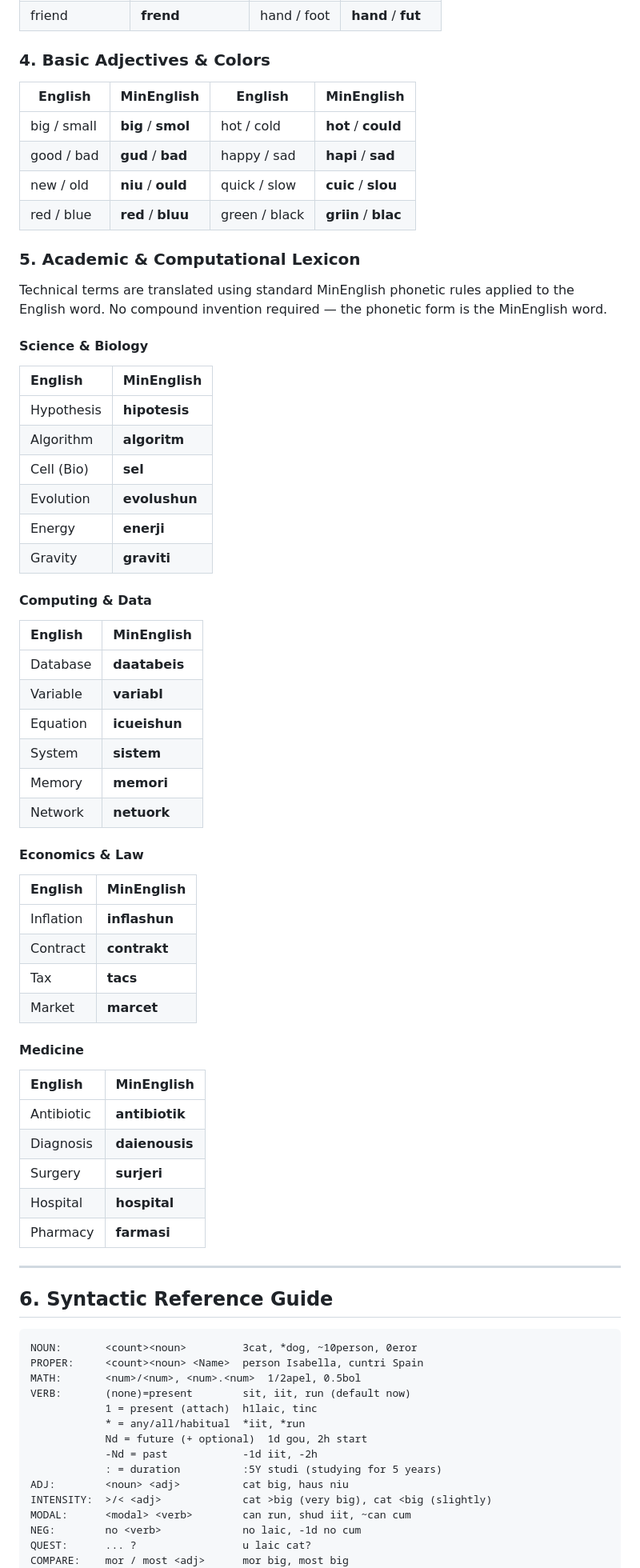
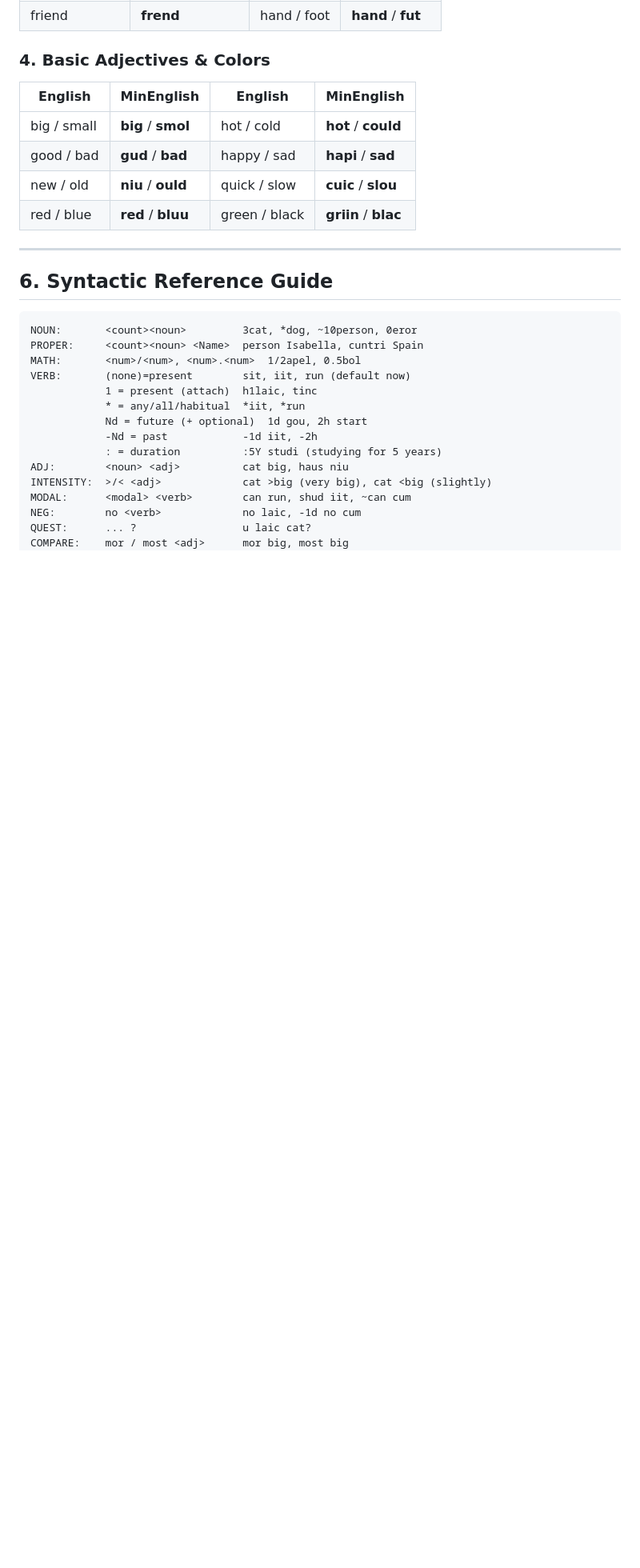
Before and after one commit to dmicsa/MinEnglish, a Markdown page: MinEnglish.md, the part around the change. Shown at 80% size. Rendered like a GitHub page; blank space fills up the shorter version.

Commit message:
Delete Section 5 Academic Lexicon — phonetic rule covers all technical vocab

```diff
--- a/MinEnglish.md
+++ b/MinEnglish.md
@@ -637,53 +637,6 @@ Below is the strict parsing configuration for a standard declarative sentence.
 | good / bad  | **gud** / **bad**  | happy / sad   | **hapi** / **sad**   |
 | new / old   | **niu** / **ould** | quick / slow  | **cuic** / **slou**  |
 | red / blue  | **red** / **bluu** | green / black | **griin** / **blac** |
-
-### 5. Academic & Computational Lexicon
-
-Technical terms are translated using standard MinEnglish phonetic rules applied
-to the English word. No compound invention required — the phonetic form is the
-MinEnglish word.
-
-#### Science & Biology
-
-| English    | MinEnglish    |
-| :--------- | :------------ |
-| Hypothesis | **hipotesis** |
-| Algorithm  | **algoritm**  |
-| Cell (Bio) | **sel**       |
-| Evolution  | **evolushun** |
-| Energy     | **enerji**    |
-| Gravity    | **graviti**   |
-
-#### Computing & Data
-
-| English  | MinEnglish    |
-| :------- | :------------ |
-| Database | **daatabeis** |
-| Variable | **variabl**   |
-| Equation | **icueishun** |
-| System   | **sistem**    |
-| Memory   | **memori**    |
-| Network  | **netuork**   |
-
-#### Economics & Law
-
-| English   | MinEnglish    |
-| :-------- | :------------ |
-| Inflation | **inflashun** |
-| Contract  | **contrakt**  |
-| Tax       | **tacs**      |
-| Market    | **marcet**    |
-
-#### Medicine
-
-| English    | MinEnglish     |
-| :--------- | :------------- |
-| Antibiotic | **antibiotik** |
-| Diagnosis  | **daienousis** |
-| Surgery    | **surjeri**    |
-| Hospital   | **hospital**   |
-| Pharmacy   | **farmasi**    |
 
 ---
 
```
